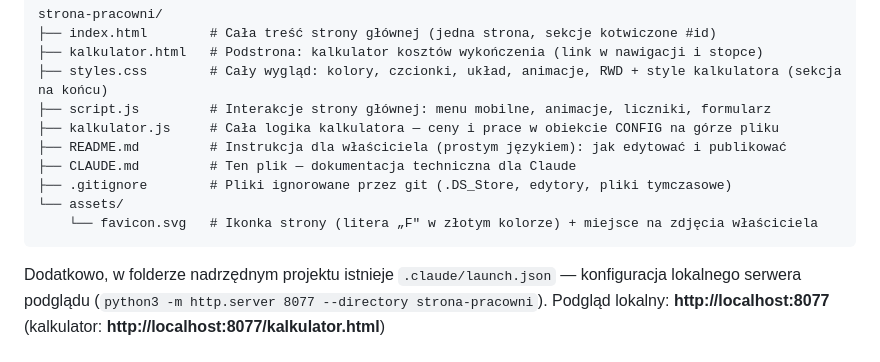
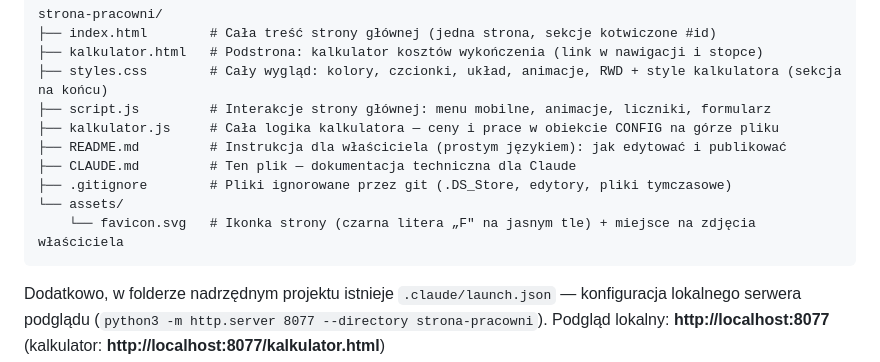
Before and after one commit to abba17/strona-pracowni, a Markdown page: CLAUDE.md, the part around the change. Drawn GitHub-style.

Commit message:
Przeprojektowanie na jasny, minimalistyczny styl (wzór: szablon Optik)
- Nowy system stylów: tło #f4f3f1, czcionki Phudu + Urbanist, monochromia
- Przyciski-pigułki ze strzałką, karty usług ze zdjęciami, pinezki lokalizacji
- Opinie i stopka na ciemnym tle; kalkulator spójny (ciemna karta wyceny)
- Aktualizacja favicon i dokumentacji CLAUDE.md

Co-Authored-By: Claude Opus 4.8 (1M context) <noreply@anthropic.com>

````diff
--- a/CLAUDE.md
+++ b/CLAUDE.md
@@ -34,7 +34,7 @@ strona-pracowni/
 ├── CLAUDE.md         # Ten plik — dokumentacja techniczna dla Claude
 ├── .gitignore        # Pliki ignorowane przez git (.DS_Store, edytory, pliki tymczasowe)
 └── assets/
-    └── favicon.svg   # Ikonka strony (litera „F" w złotym kolorze) + miejsce na zdjęcia właściciela
+    └── favicon.svg   # Ikonka strony (czarna litera „F" na jasnym tle) + miejsce na zdjęcia właściciela
 ```
 
 Dodatkowo, w folderze nadrzędnym projektu istnieje `.claude/launch.json` — konfiguracja
````
